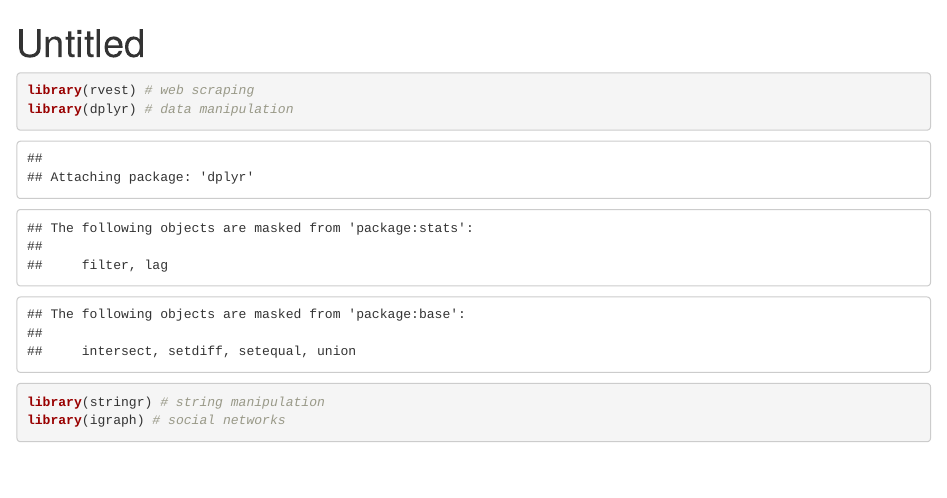
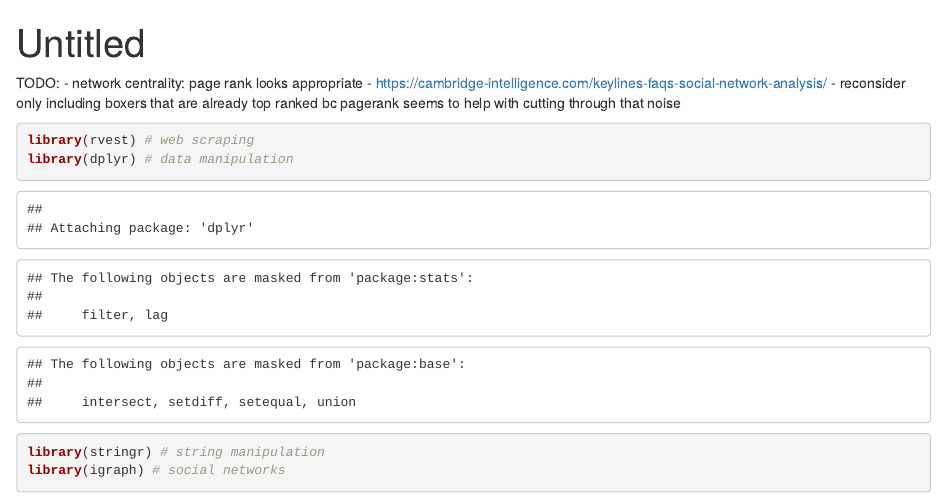
Before and after one commit to tom1919/boxer_network, an R Markdown document (boxers_network.Rmd): the page in a window 1100 px wide, from its top. Rendered offline with R 4.5, knitr and Pandoc, with nearby package versions; some code elsewhere in the file could not run offline.

Commit message:
added todo section

````diff
--- a/boxers_network.Rmd
+++ b/boxers_network.Rmd
@@ -2,6 +2,12 @@
 title: "Untitled"
 output: html_document
 ---
+
+TODO:
+- network centrality: page rank looks appropriate
+  - https://cambridge-intelligence.com/keylines-faqs-social-network-analysis/
+- reconsider only including boxers that are already top ranked bc pagerank
+  seems to help with cutting through that noise
 
 ```{r}
 library(rvest) # web scraping
````
Also changed, not shown: boxers_network.Rmd (3 more changed lines).
